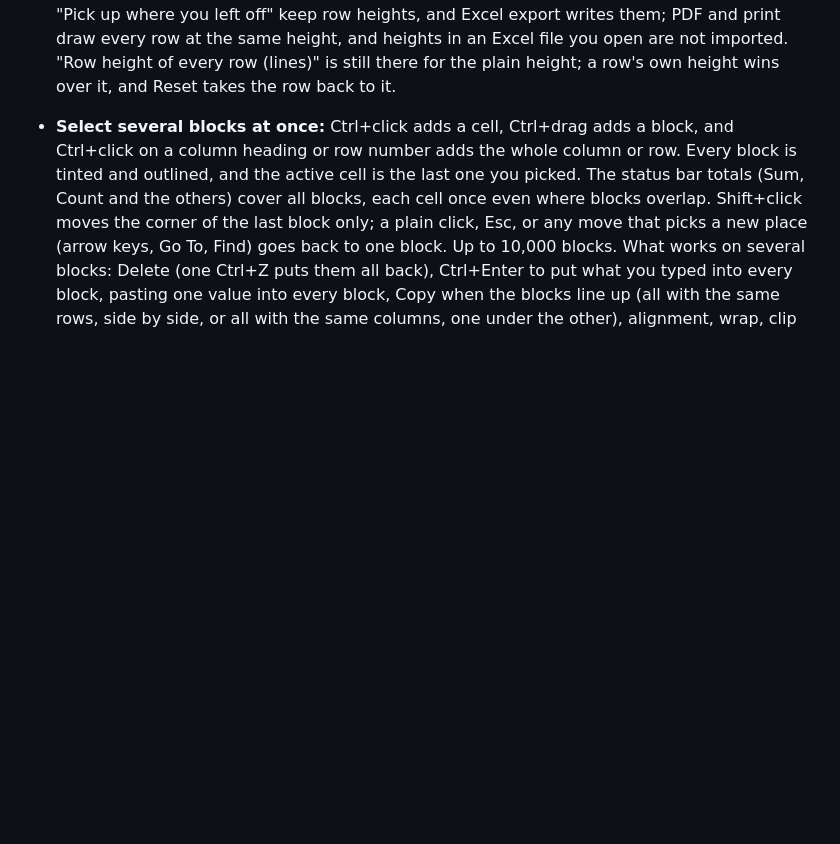
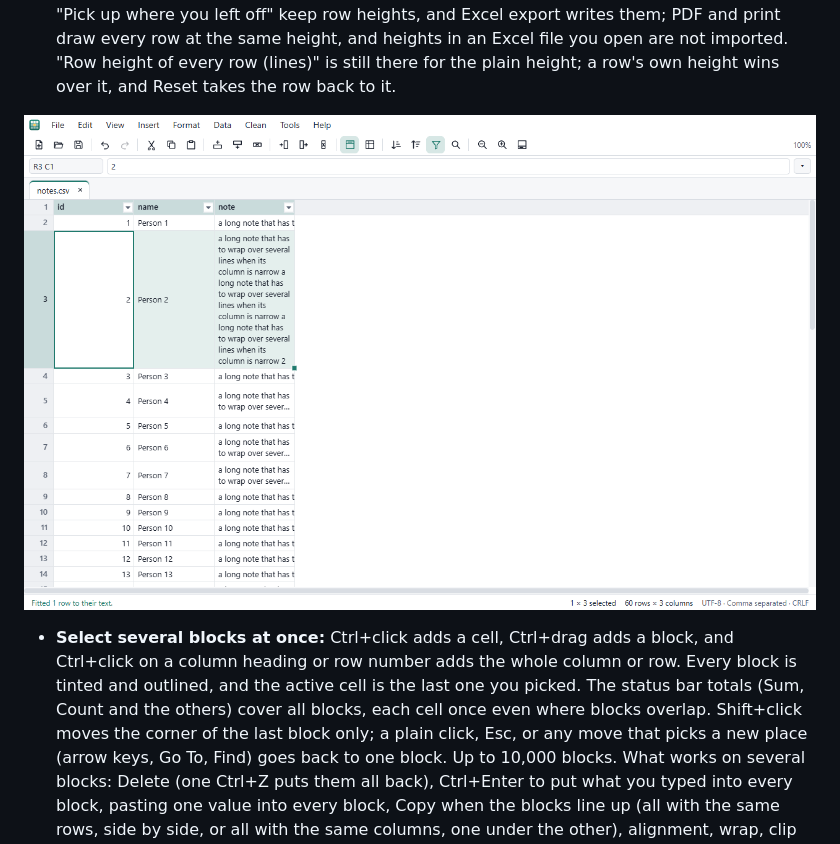
Before and after one commit to hamcoec-dot/NatendoDataEdit, a Markdown page: README.md, the part around the change. GitHub-like rendering; pictures changed too: docs/screenshots/row-heights.png (added); blank space fills up the shorter version.

Commit message:
Row heights: README screenshot

```diff
--- a/README.md
+++ b/README.md
@@ -304,6 +304,8 @@ everything is also in command search.
   hide, resize and auto-fit columns, hide and show rows (Ctrl+9,
   Ctrl+Shift+9).
 - **Row heights:** drag the line under a row number to make that row taller or shorter (14 to 400 pixels); with several rows selected, dragging the line of one sets them all. Double-click the line to fit the row to its wrapped text (rows you can see; scroll to others and fit again). Format > Height of the selected rows… types an exact height, Fit the selected rows to their text and Reset the height of the selected rows do the other two, and the same three are in the row-number right-click menu. Wrapped text fills the row's own height. Ctrl+Z undoes each change in one step. A row you resize keeps its height as rows are inserted, deleted or moved around it (and Undo and Redo keep it on the same data row); if rows change in a way the grid cannot follow (while some are hidden, or by a tool that adds or removes rows) the heights are cleared with a message and Ctrl+Z brings them back. Sorting leaves each height where it is (the row position), as in Excel. While a filter is on or rows are hidden the grid draws every row at the plain height and says so in the status bar; the heights come back with the rows. Views and "Pick up where you left off" keep row heights, and Excel export writes them; PDF and print draw every row at the same height, and heights in an Excel file you open are not imported. "Row height of every row (lines)" is still there for the plain height; a row's own height wins over it, and Reset takes the row back to it.
+
+![Rows of different heights: one fitted to its wrapped note, others dragged taller, the rest plain](docs/screenshots/row-heights.png)
 
 - **Select several blocks at once:** Ctrl+click adds a cell, Ctrl+drag adds a block, and Ctrl+click on a column heading or row number adds the whole column or row. Every block is tinted and outlined, and the active cell is the last one you picked. The status bar totals (Sum, Count and the others) cover all blocks, each cell once even where blocks overlap. Shift+click moves the corner of the last block only; a plain click, Esc, or any move that picks a new place (arrow keys, Go To, Find) goes back to one block. Up to 10,000 blocks. What works on several blocks: Delete (one Ctrl+Z puts them all back), Ctrl+Enter to put what you typed into every block, pasting one value into every block, Copy when the blocks line up (all with the same rows, side by side, or all with the same columns, one under the other), alignment, wrap, clip and number formats on the columns they touch, and Undo and Redo. Typing alone writes the active cell only, as in Excel. Everything else (sort, fill, insert and delete, cut, pasting more than one value, dragging the blocks, Find in a selection, Replace and so on) says "That works on one block. Click once to select a single block." and changes nothing; this is built in, so a command added later is safe too. Not yet: Enter and Tab moving from block to block.
 
```
